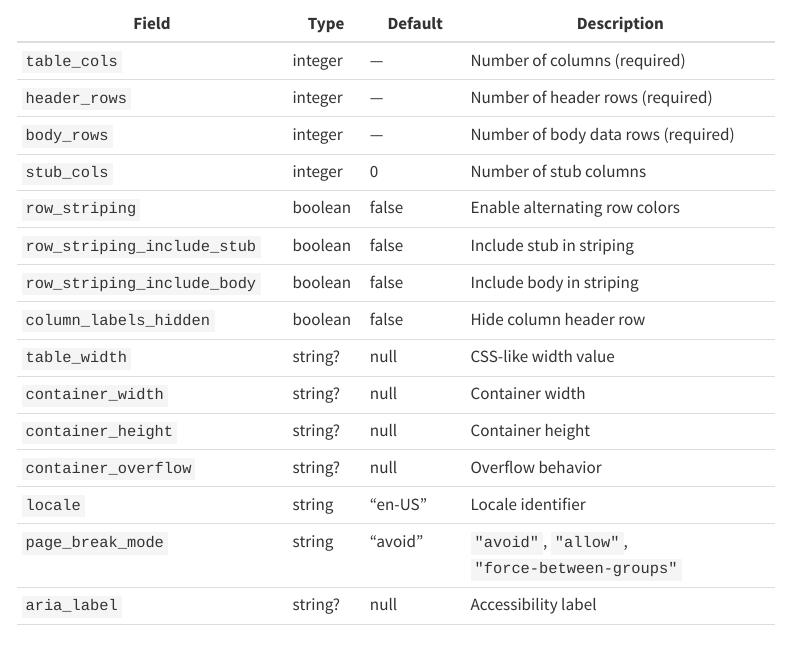
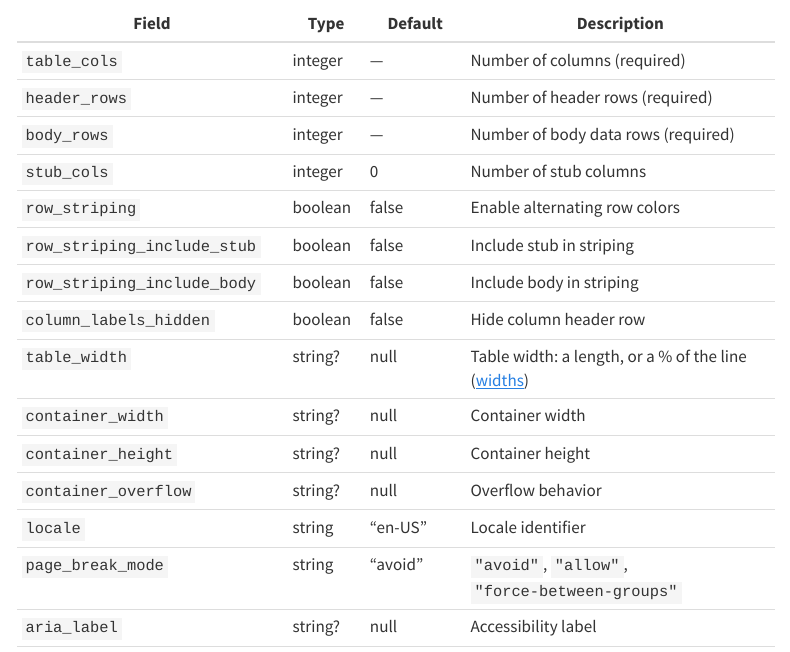
Before and after one commit to rich-iannone/gridwell, a Quarto document (docs/schema/config.qmd): the page in a window 1100 px wide, from 160 px down. Rendered offline with R 4.5, knitr and Pandoc in place of Quarto, with nearby package versions; menus at the side of the page are left out.

Commit message:
Clarify table width configuration

```diff
--- a/docs/schema/config.qmd
+++ b/docs/schema/config.qmd
@@ -16,7 +16,7 @@ The `config` block contains table-level metadata used for validation and renderi
 | `row_striping_include_stub`  | boolean | false     | Include stub in striping         |
 | `row_striping_include_body`  | boolean | false     | Include body in striping         |
 | `column_labels_hidden`       | boolean | false     | Hide column header row           |
-| `table_width`                | string? | null      | CSS-like width value             |
+| `table_width`                | string? | null      | Table width: a length, or a % of the line ([widths](columns.qmd#width-values)) |
 | `container_width`            | string? | null      | Container width                  |
 | `container_height`           | string? | null      | Container height                 |
 | `container_overflow`         | string? | null      | Overflow behavior                |
```
